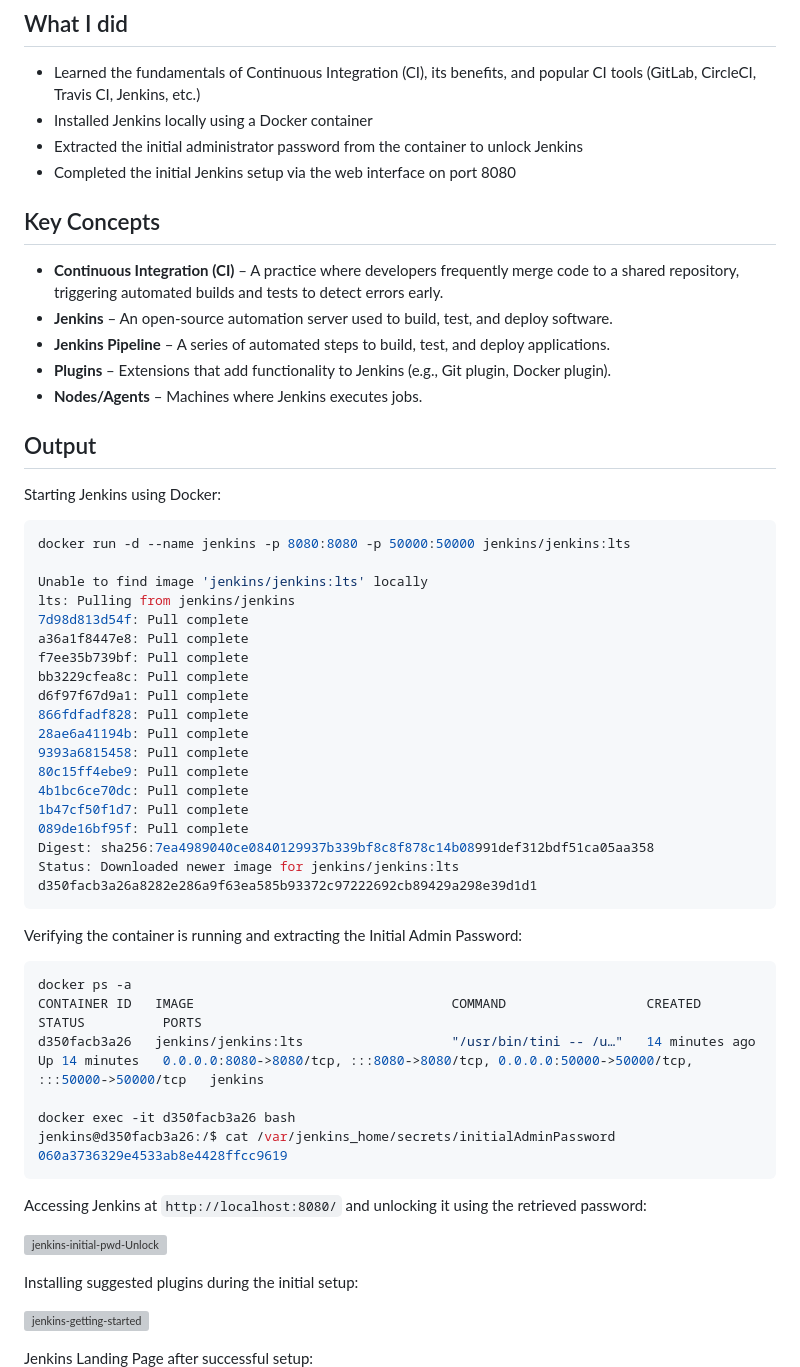
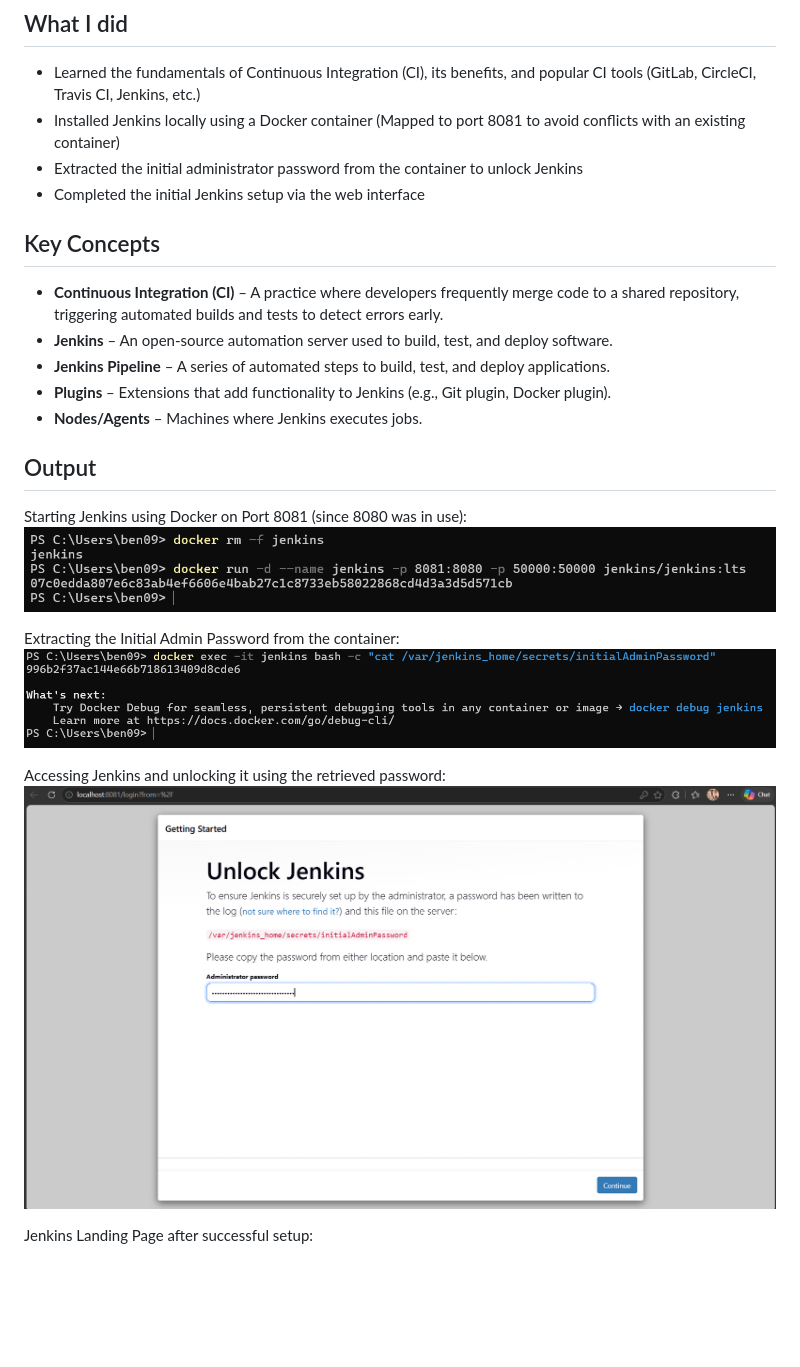
Before and after one commit to Nischay912/Devops_Lab_1BM23IS295, a Markdown page: Exercise-7/README.md, the part around one of its changes. Rendered like a GitHub page; pictures changed too: Exercise-7/screenshots/01-docker-run.png (added), Exercise-7/screenshots/02-get-password.png (added), Exercise-7/screenshots/03-unlock-jenkins.png (added); blank space fills up the shorter version; grey boxes are pictures that could not be loaded.

Commit message:
screenshots added for the exercise and the README updated accordingly

````diff
--- a/Exercise-7/README.md
+++ b/Exercise-7/README.md
@@ -5,9 +5,9 @@ Understand the core concepts of Continuous Integration (CI) and perform a fresh
 
 ## What I did
 - Learned the fundamentals of Continuous Integration (CI), its benefits, and popular CI tools (GitLab, CircleCI, Travis CI, Jenkins, etc.)
-- Installed Jenkins locally using a Docker container
+- Installed Jenkins locally using a Docker container (Mapped to port 8081 to avoid conflicts with an existing container)
 - Extracted the initial administrator password from the container to unlock Jenkins
-- Completed the initial Jenkins setup via the web interface on port 8080
+- Completed the initial Jenkins setup via the web interface
 
 ## Key Concepts
 - **Continuous Integration (CI)** – A practice where developers frequently merge code to a shared repository, triggering automated builds and tests to detect errors early.
@@ -18,46 +18,13 @@ Understand the core concepts of Continuous Integration (CI) and perform a fresh
 
 ## Output
 
-Starting Jenkins using Docker:
-```bash
-docker run -d --name jenkins -p 8080:8080 -p 50000:50000 jenkins/jenkins:lts
+Starting Jenkins using Docker on Port 8081 (since 8080 was in use):
+![docker-run](./screenshots/01-docker-run.png)
 
-Unable to find image 'jenkins/jenkins:lts' locally
-lts: Pulling from jenkins/jenkins
-7d98d813d54f: Pull complete
-a36a1f8447e8: Pull complete
-f7ee35b739bf: Pull complete
-bb3229cfea8c: Pull complete
-d6f97f67d9a1: Pull complete
-866fdfadf828: Pull complete
-28ae6a41194b: Pull complete
-9393a6815458: Pull complete
-80c15ff4ebe9: Pull complete
-4b1bc6ce70dc: Pull complete
-1b47cf50f1d7: Pull complete
-089de16bf95f: Pull complete
-Digest: sha256:7ea4989040ce0840129937b339bf8c8f878c14b08991def312bdf51ca05aa358
-Status: Downloaded newer image for jenkins/jenkins:lts
-d350facb3a26a8282e286a9f63ea585b93372c97222692cb89429a298e39d1d1
-```
+Extracting the Initial Admin Password from the container:
+![get-password](./screenshots/02-get-password.png)
 
-Verifying the container is running and extracting the Initial Admin Password:
-```bash
-docker ps -a
-CONTAINER ID   IMAGE                                 COMMAND                  CREATED          STATUS          PORTS
-d350facb3a26   jenkins/jenkins:lts                   "/usr/bin/tini -- /u…"   14 minutes ago   Up 14 minutes   0.0.0.0:8080->8080/tcp, :::8080->8080/tcp, 0.0.0.0:50000->50000/tcp, :::50000->50000/tcp   jenkins
-
-docker exec -it d350facb3a26 bash
-jenkins@d350facb3a26:/$ cat /var/jenkins_home/secrets/initialAdminPassword
-060a3736329e4533ab8e4428ffcc9619
-```
-
-Accessing Jenkins at `http://localhost:8080/` and unlocking it using the retrieved password:
-
-![jenkins-initial-pwd-Unlock](https://github.com/user-attachments/assets/1902e321-ac1b-4187-a046-ca996ddd546a)
-
-Installing suggested plugins during the initial setup:
-
-![jenkins-getting-started](https://github.com/user-attachments/assets/dff9c748-31cd-42f9-adee-3a5c5b317779)
+Accessing Jenkins and unlocking it using the retrieved password:
+![unlock-jenkins](./screenshots/03-unlock-jenkins.png)
 
 Jenkins Landing Page after successful setup:
````
Also changed, not shown: other parts of Exercise-7/README.md (+1 -2 lines), Exercise-7/screenshots/04-jenkins-dashboard.png (added).
